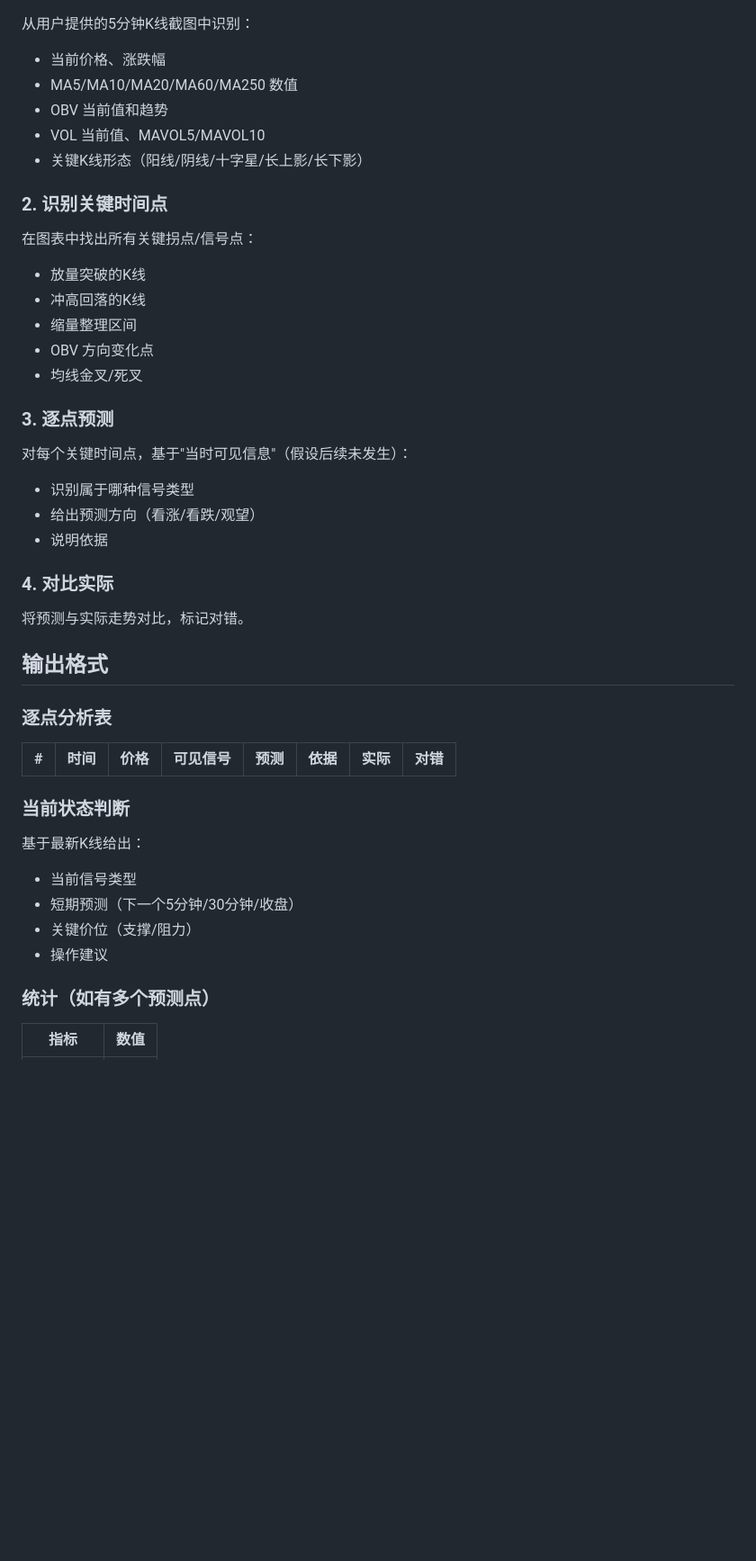
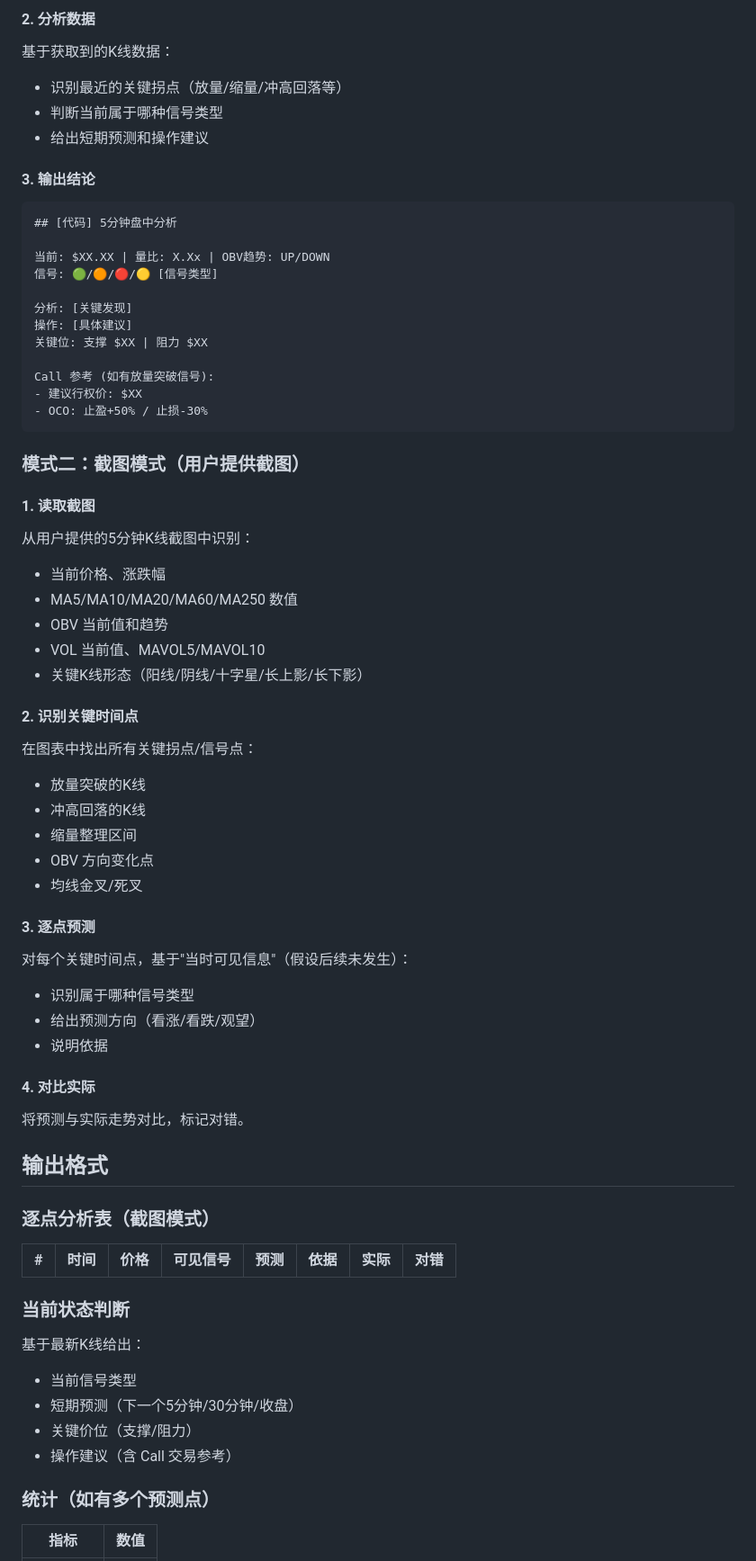
Before and after one commit to superstrings/investment-analyzer, a Markdown page: .claude/commands/intraday-analyze.md, the part around one of its changes. Shown at 90% size. GitHub-like rendering; blank space fills up the shorter version.

````diff
--- a/.claude/commands/intraday-analyze.md
+++ b/.claude/commands/intraday-analyze.md
@@ -49,3 +126,30 @@ $ARGUMENTS - 股票代码（如 HK.00175），用户会附带5分钟K线截图
+#### 2. 分析数据
+
+基于获取到的K线数据：
+- 识别最近的关键拐点（放量/缩量/冲高回落等）
+- 判断当前属于哪种信号类型
+- 给出短期预测和操作建议
+
+#### 3. 输出结论
+
+```
+## [代码] 5分钟盘中分析
+
+当前: $XX.XX | 量比: X.Xx | OBV趋势: UP/DOWN
+信号: 🟢/🟠/🔴/🟡 [信号类型]
+
+分析: [关键发现]
+操作: [具体建议]
+关键位: 支撑 $XX | 阻力 $XX
+
+Call 参考 (如有放量突破信号):
+- 建议行权价: $XX
+- OCO: 止盈+50% / 止损-30%
+```
+
+### 模式二：截图模式（用户提供截图）
+
+#### 1. 读取截图
 
 从用户提供的5分钟K线截图中识别：
 - 当前价格、涨跌幅
@@ -54,7 +158,7 @@ $ARGUMENTS - 股票代码（如 HK.00175），用户会附带5分钟K线截图
 - VOL 当前值、MAVOL5/MAVOL10
 - 关键K线形态（阳线/阴线/十字星/长上影/长下影）
 
-### 2. 识别关键时间点
+#### 2. 识别关键时间点
 
 在图表中找出所有关键拐点/信号点：
 - 放量突破的K线
@@ -63,20 +167,20 @@ $ARGUMENTS - 股票代码（如 HK.00175），用户会附带5分钟K线截图
 - OBV 方向变化点
 - 均线金叉/死叉
 
-### 3. 逐点预测
+#### 3. 逐点预测
 
 对每个关键时间点，基于"当时可见信息"（假设后续未发生）：
 - 识别属于哪种信号类型
 - 给出预测方向（看涨/看跌/观望）
 - 说明依据
 
-### 4. 对比实际
+#### 4. 对比实际
 
 将预测与实际走势对比，标记对错。
 
 ## 输出格式
 
-### 逐点分析表
+### 逐点分析表（截图模式）
 
 | # | 时间 | 价格 | 可见信号 | 预测 | 依据 | 实际 | 对错 |
 |---|------|------|---------|------|------|------|------|
@@ -87,7 +191,7 @@ $ARGUMENTS - 股票代码（如 HK.00175），用户会附带5分钟K线截图
 - 当前信号类型
 - 短期预测（下一个5分钟/30分钟/收盘）
 - 关键价位（支撑/阻力）
-- 操作建议
+- 操作建议（含 Call 交易参考）
 
 ### 统计（如有多个预测点）
 
````
Also changed, not shown: other parts of .claude/commands/intraday-analyze.md (+82 -3 lines).
